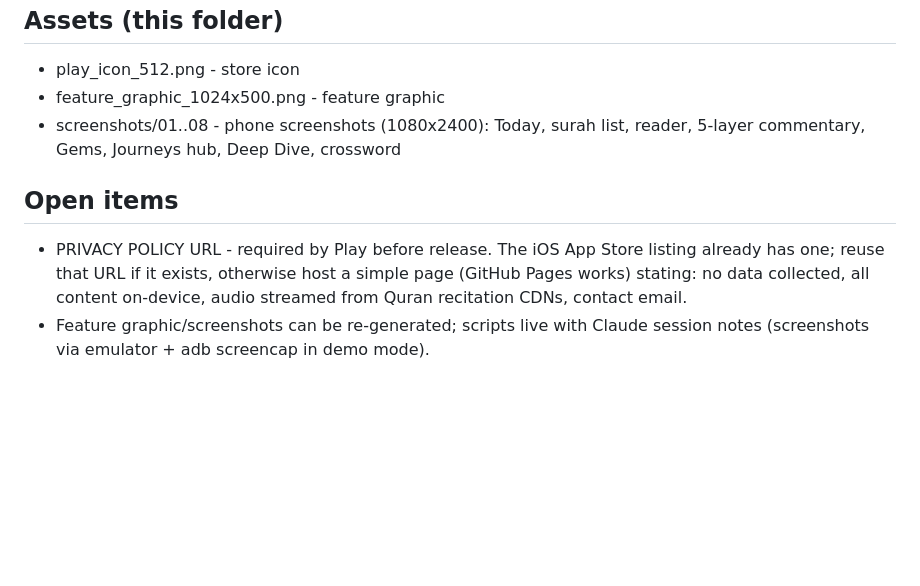
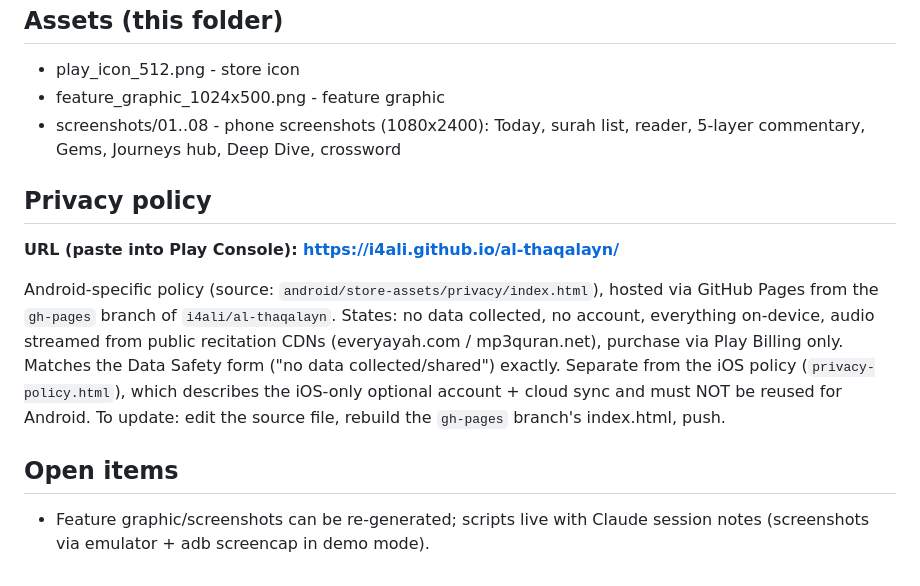
Before and after one commit to i4ali/al-thaqalayn, a Markdown page: android/store-assets/listing.md, the part around the change. Drawn GitHub-style; blank space fills up the shorter version.

Commit message:
Record privacy policy URL in Play listing notes

```diff
--- a/android/store-assets/listing.md
+++ b/android/store-assets/listing.md
@@ -83,11 +83,21 @@ This app is an effort to keep them together, in your pocket.
 - screenshots/01..08 - phone screenshots (1080x2400): Today, surah list,
   reader, 5-layer commentary, Gems, Journeys hub, Deep Dive, crossword
 
+## Privacy policy
+
+**URL (paste into Play Console): https://i4ali.github.io/al-thaqalayn/**
+
+Android-specific policy (source: `android/store-assets/privacy/index.html`),
+hosted via GitHub Pages from the `gh-pages` branch of `i4ali/al-thaqalayn`.
+States: no data collected, no account, everything on-device, audio streamed
+from public recitation CDNs (everyayah.com / mp3quran.net), purchase via Play
+Billing only. Matches the Data Safety form ("no data collected/shared")
+exactly. Separate from the iOS policy (`privacy-policy.html`), which describes
+the iOS-only optional account + cloud sync and must NOT be reused for Android.
+To update: edit the source file, rebuild the `gh-pages` branch's index.html,
+push.
+
 ## Open items
 
-- PRIVACY POLICY URL - required by Play before release. The iOS App Store
-  listing already has one; reuse that URL if it exists, otherwise host a
-  simple page (GitHub Pages works) stating: no data collected, all content
-  on-device, audio streamed from Quran recitation CDNs, contact email.
 - Feature graphic/screenshots can be re-generated; scripts live with Claude
   session notes (screenshots via emulator + adb screencap in demo mode).
```
